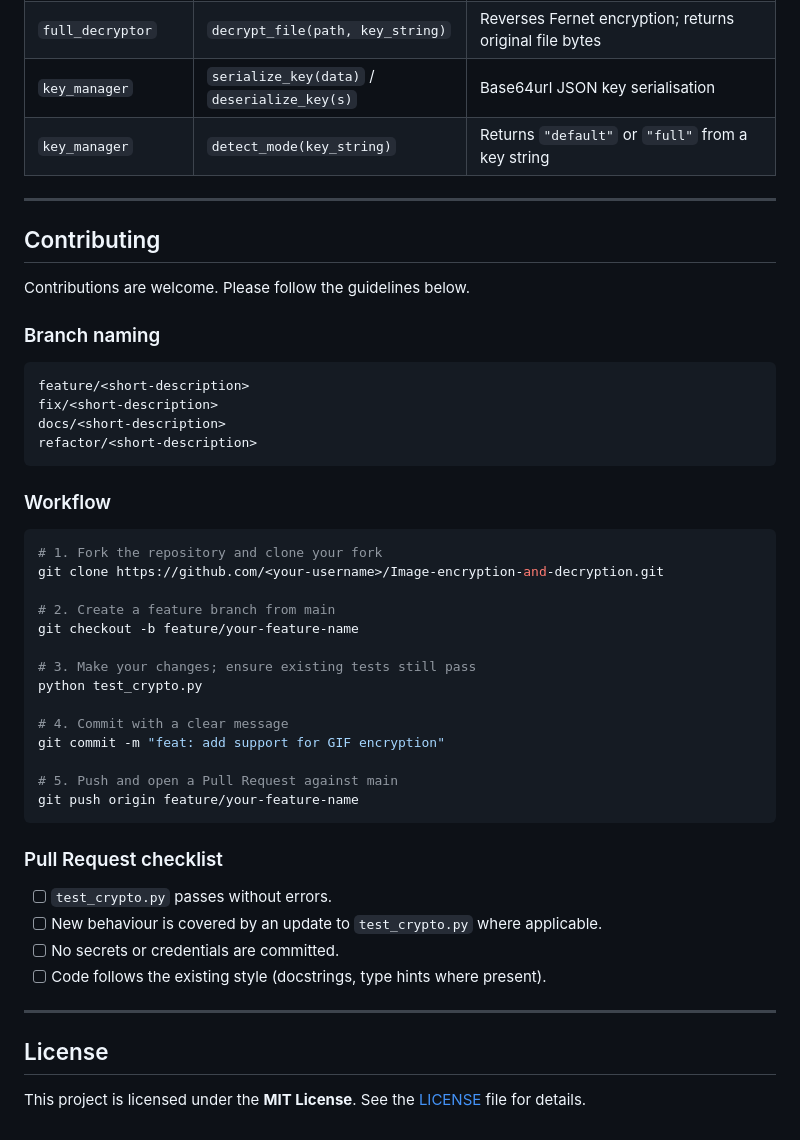
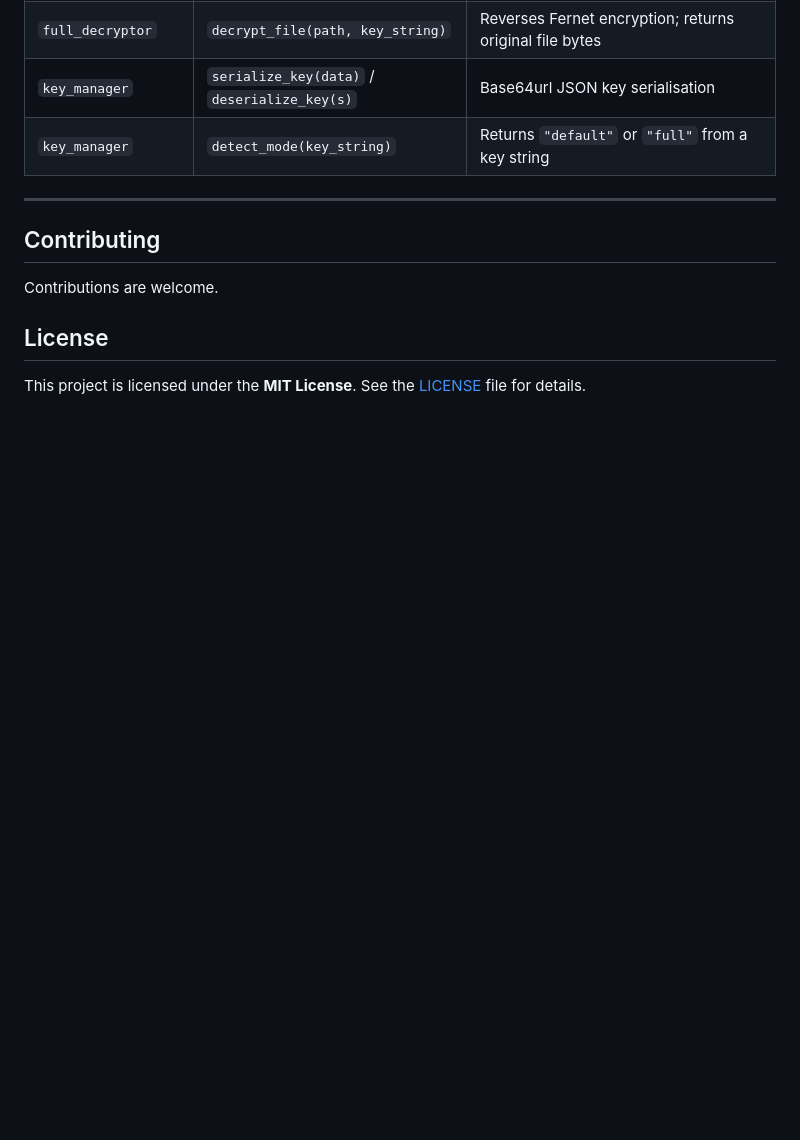
Before and after one commit to mrjbhuvan860-bot/Image-encryption-and-decryption, a Markdown page: README.md, the part around one of its changes. Drawn GitHub-style; blank space fills up the shorter version.

````diff
--- a/README.md
+++ b/README.md
@@ -235,44 +198,7 @@ There is no public REST API. The application exposes the following URL routes:
 
 ## Contributing
 
-Contributions are welcome. Please follow the guidelines below.
-
-### Branch naming
-
-```
-feature/<short-description>
-fix/<short-description>
-docs/<short-description>
-refactor/<short-description>
-```
-
-### Workflow
-
-```bash
-# 1. Fork the repository and clone your fork
-git clone https://github.com/<your-username>/Image-encryption-and-decryption.git
-
-# 2. Create a feature branch from main
-git checkout -b feature/your-feature-name
-
-# 3. Make your changes; ensure existing tests still pass
-python test_crypto.py
-
-# 4. Commit with a clear message
-git commit -m "feat: add support for GIF encryption"
-
-# 5. Push and open a Pull Request against main
-git push origin feature/your-feature-name
-```
-
-### Pull Request checklist
-
-- [ ] `test_crypto.py` passes without errors.
-- [ ] New behaviour is covered by an update to `test_crypto.py` where applicable.
-- [ ] No secrets or credentials are committed.
-- [ ] Code follows the existing style (docstrings, type hints where present).
-
----
+Contributions are welcome.
 
 ## License
 
````
Also changed, not shown: other parts of README.md (+0 -37 lines).
